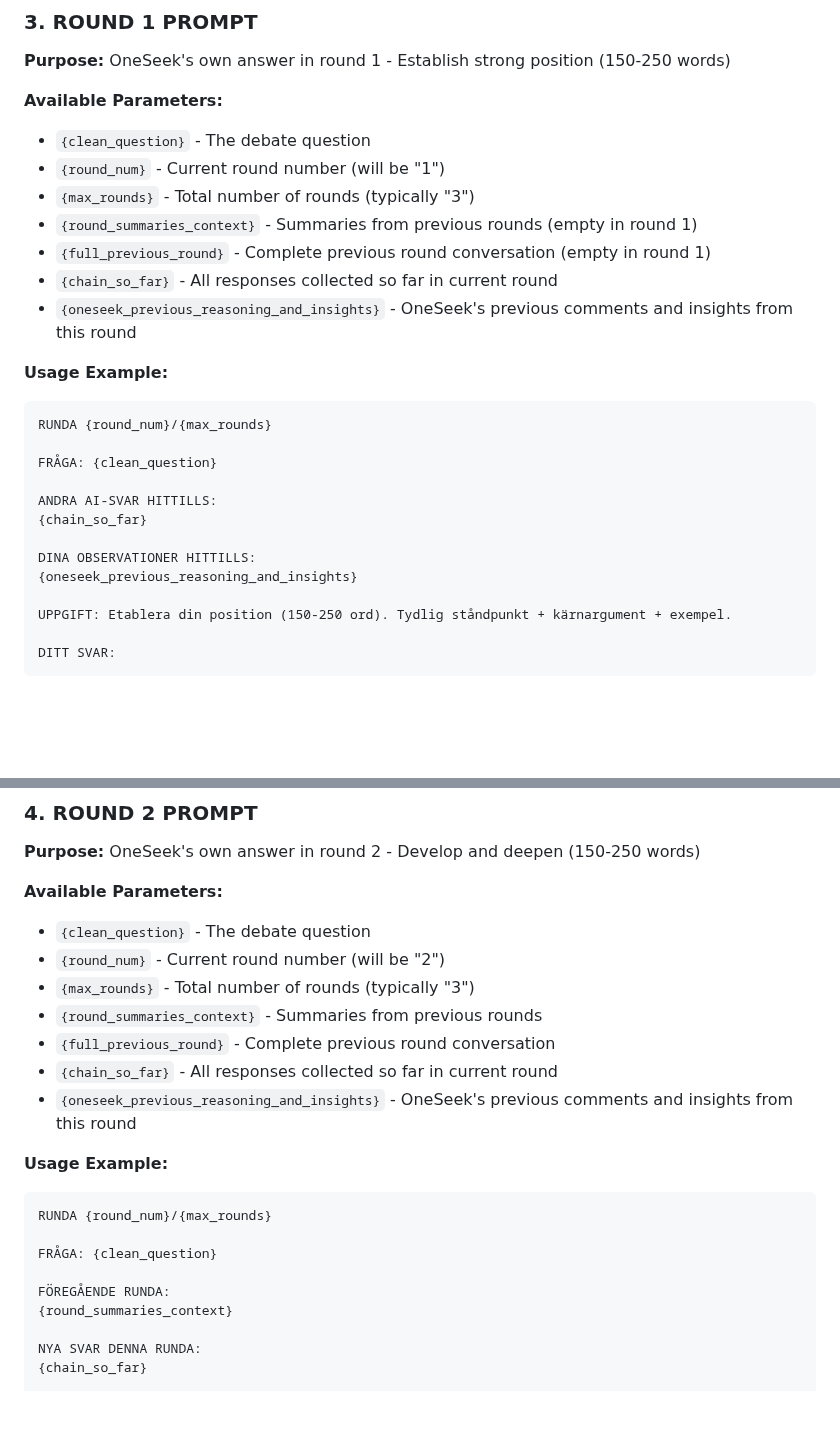
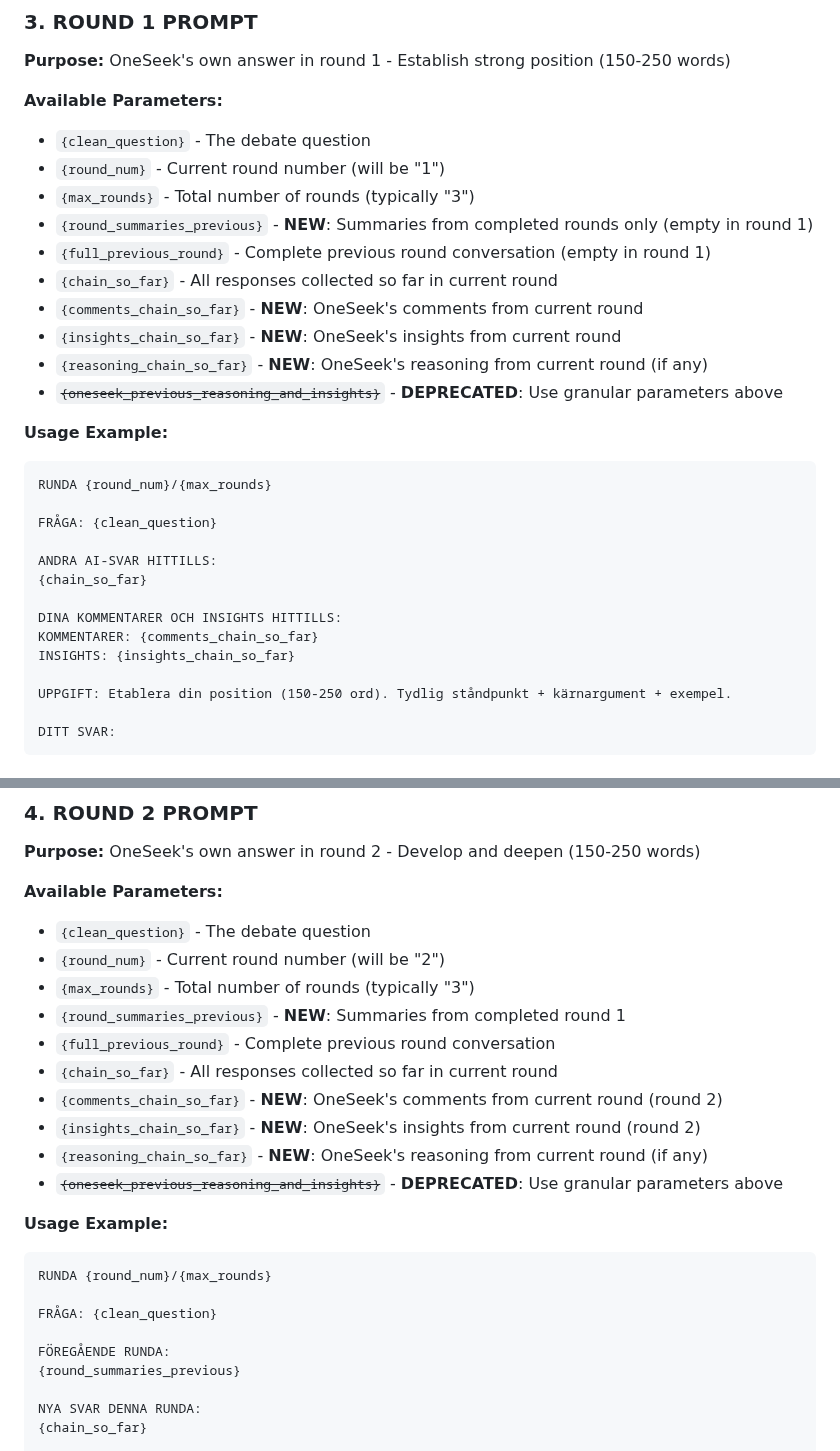
Before and after one commit to robinandreeklund-collab/CivicAI, a Markdown page: DEBATE_PROMPT_PARAMETERS.md, 2 parts joined by grey strips. Rendered like a GitHub page; blank space fills up the shorter version.

````diff
--- a/DEBATE_PROMPT_PARAMETERS.md
+++ b/DEBATE_PROMPT_PARAMETERS.md
@@ -80,10 +80,13 @@ Din insight (börja med 💡, max 25 ord):
 - `{clean_question}` - The debate question
 - `{round_num}` - Current round number (will be "1")
 - `{max_rounds}` - Total number of rounds (typically "3")
-- `{round_summaries_context}` - Summaries from previous rounds (empty in round 1)
+- `{round_summaries_previous}` - **NEW**: Summaries from completed rounds only (empty in round 1)
 - `{full_previous_round}` - Complete previous round conversation (empty in round 1)
 - `{chain_so_far}` - All responses collected so far in current round
-- `{oneseek_previous_reasoning_and_insights}` - OneSeek's previous comments and insights from this round
+- `{comments_chain_so_far}` - **NEW**: OneSeek's comments from current round
+- `{insights_chain_so_far}` - **NEW**: OneSeek's insights from current round
+- `{reasoning_chain_so_far}` - **NEW**: OneSeek's reasoning from current round (if any)
+- ~~`{oneseek_previous_reasoning_and_insights}`~~ - **DEPRECATED**: Use granular parameters above
 
 **Usage Example:**
 ```
@@ -94,8 +97,9 @@ FRÅGA: {clean_question}
 ANDRA AI-SVAR HITTILLS:
 {chain_so_far}
 
-DINA OBSERVATIONER HITTILLS:
-{oneseek_previous_reasoning_and_insights}
+DINA KOMMENTARER OCH INSIGHTS HITTILLS:
+KOMMENTARER: {comments_chain_so_far}
+INSIGHTS: {insights_chain_so_far}
 
 UPPGIFT: Etablera din position (150-250 ord). Tydlig ståndpunkt + kärnargument + exempel.
 
@@ -111,10 +115,13 @@ DITT SVAR:
 - `{clean_question}` - The debate question
 - `{round_num}` - Current round number (will be "2")
 - `{max_rounds}` - Total number of rounds (typically "3")
-- `{round_summaries_context}` - Summaries from previous rounds
+- `{round_summaries_previous}` - **NEW**: Summaries from completed round 1
 - `{full_previous_round}` - Complete previous round conversation
 - `{chain_so_far}` - All responses collected so far in current round
-- `{oneseek_previous_reasoning_and_insights}` - OneSeek's previous comments and insights from this round
+- `{comments_chain_so_far}` - **NEW**: OneSeek's comments from current round (round 2)
+- `{insights_chain_so_far}` - **NEW**: OneSeek's insights from current round (round 2)
+- `{reasoning_chain_so_far}` - **NEW**: OneSeek's reasoning from current round (if any)
+- ~~`{oneseek_previous_reasoning_and_insights}`~~ - **DEPRECATED**: Use granular parameters above
 
 **Usage Example:**
 ```
@@ -123,7 +130,7 @@ RUNDA {round_num}/{max_rounds}
 FRÅGA: {clean_question}
 
 FÖREGÅENDE RUNDA:
-{round_summaries_context}
+{round_summaries_previous}
 
 NYA SVAR DENNA RUNDA:
 {chain_so_far}
````
Also changed, not shown: other parts of DEBATE_PROMPT_PARAMETERS.md (+11 -5 lines).
